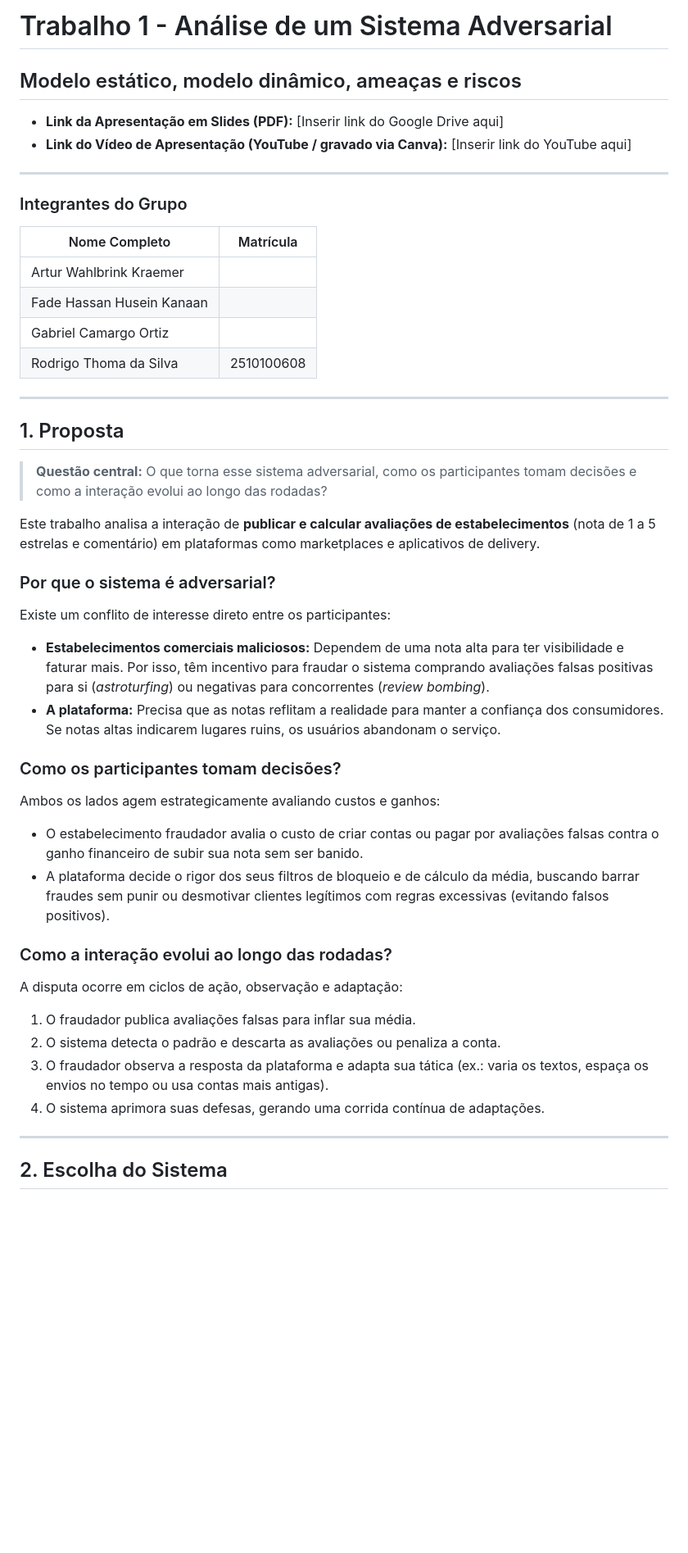
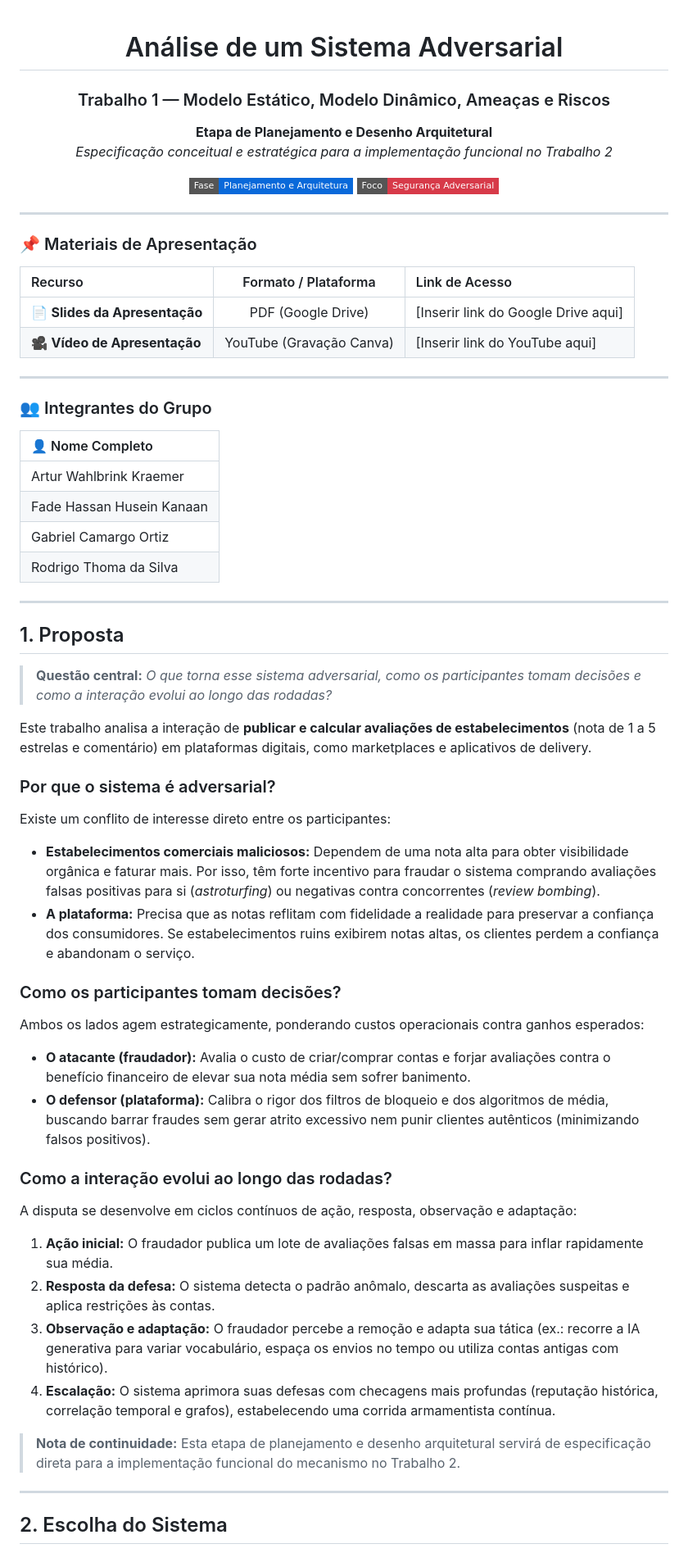
Before and after one commit to rodrigothoma/trabalho-adversarial, a Markdown page: README.md, the part around one of its changes. Shown at 82% size. Rendered like a GitHub page; badges without logos; blank space fills up the shorter version.

Commit message:
docs: organiza o visual do README.md

```diff
--- a/README.md
+++ b/README.md
@@ -1,47 +1,70 @@
-# Trabalho 1 - Análise de um Sistema Adversarial
-## Modelo estático, modelo dinâmico, ameaças e riscos
+<div align="center">
 
-* **Link da Apresentação em Slides (PDF):** [Inserir link do Google Drive aqui]
-* **Link do Vídeo de Apresentação (YouTube / gravado via Canva):** [Inserir link do YouTube aqui]
+# Análise de um Sistema Adversarial
+### Trabalho 1 — Modelo Estático, Modelo Dinâmico, Ameaças e Riscos
+
+<p align="center">
+  <b>Etapa de Planejamento e Desenho Arquitetural</b><br>
+  <i>Especificação conceitual e estratégica para a implementação funcional no Trabalho 2</i>
+</p>
+
+[![Fase](https://img.shields.io/badge/Fase-Planejamento%20e%20Arquitetura-0969da?style=flat-square)](#)
+[![Segurança](https://img.shields.io/badge/Foco-Segurança%20Adversarial-d73a49?style=flat-square)](#)
+
+</div>
 
 ---
 
-### Integrantes do Grupo
+### 📌 Materiais de Apresentação
 
-| Nome Completo | Matrícula |
-|---|---|
-| Artur Wahlbrink Kraemer | |
-| Fade Hassan Husein Kanaan | |
-| Gabriel Camargo Ortiz | |
-| Rodrigo Thoma da Silva | 2510100608 |
+| Recurso | Formato / Plataforma | Link de Acesso |
+| :--- | :---: | :--- |
+| 📄 **Slides da Apresentação** | PDF (Google Drive) | [Inserir link do Google Drive aqui] |
+| 🎥 **Vídeo de Apresentação** | YouTube (Gravação Canva) | [Inserir link do YouTube aqui] |
+
+---
+
+### 👥 Integrantes do Grupo
+
+| 👤 Nome Completo |
+| :--- |
+| Artur Wahlbrink Kraemer |
+| Fade Hassan Husein Kanaan |
+| Gabriel Camargo Ortiz |
+| Rodrigo Thoma da Silva |
 
 ---
 
 ## 1. Proposta
 
-> **Questão central:** O que torna esse sistema adversarial, como os participantes tomam decisões e como a interação evolui ao longo das rodadas?
+> **Questão central:** *O que torna esse sistema adversarial, como os participantes tomam decisões e como a interação evolui ao longo das rodadas?*
 
-Este trabalho analisa a interação de **publicar e calcular avaliações de estabelecimentos** (nota de 1 a 5 estrelas e comentário) em plataformas como marketplaces e aplicativos de delivery.
+Este trabalho analisa a interação de **publicar e calcular avaliações de estabelecimentos** (nota de 1 a 5 estrelas e comentário) em plataformas digitais, como marketplaces e aplicativos de delivery.
 
 ### Por que o sistema é adversarial?
 
 Existe um conflito de interesse direto entre os participantes:
-* **Estabelecimentos comerciais maliciosos:** Dependem de uma nota alta para ter visibilidade e faturar mais. Por isso, têm incentivo para fraudar o sistema comprando avaliações falsas positivas para si (*astroturfing*) ou negativas para concorrentes (*review bombing*).
-* **A plataforma:** Precisa que as notas reflitam a realidade para manter a confiança dos consumidores. Se notas altas indicarem lugares ruins, os usuários abandonam o serviço.
+
+* **Estabelecimentos comerciais maliciosos:** Dependem de uma nota alta para obter visibilidade orgânica e faturar mais. Por isso, têm forte incentivo para fraudar o sistema comprando avaliações falsas positivas para si (*astroturfing*) ou negativas contra concorrentes (*review bombing*).
+* **A plataforma:** Precisa que as notas reflitam com fidelidade a realidade para preservar a confiança dos consumidores. Se estabelecimentos ruins exibirem notas altas, os clientes perdem a confiança e abandonam o serviço.
 
 ### Como os participantes tomam decisões?
 
-Ambos os lados agem estrategicamente avaliando custos e ganhos:
-* O estabelecimento fraudador avalia o custo de criar contas ou pagar por avaliações falsas contra o ganho financeiro de subir sua nota sem ser banido.
-* A plataforma decide o rigor dos seus filtros de bloqueio e de cálculo da média, buscando barrar fraudes sem punir ou desmotivar clientes legítimos com regras excessivas (evitando falsos positivos).
+Ambos os lados agem estrategicamente, ponderando custos operacionais contra ganhos esperados:
 
-### Como a interação evolui ao longo das rodadas?
+* **O atacante (fraudador):** Avalia o custo de criar/comprar contas e forjar avaliações contra o benefício financeiro de elevar sua nota média sem sofrer banimento.
+* **O defensor (plataforma):** Calibra o rigor dos filtros de bloqueio e dos algoritmos de média, buscando barrar fraudes sem gerar atrito excessivo nem punir clientes autênticos (minimizando falsos positivos).
 
-A disputa ocorre em ciclos de ação, observação e adaptação:
-1. O fraudador publica avaliações falsas para inflar sua média.
-2. O sistema detecta o padrão e descarta as avaliações ou penaliza a conta.
-3. O fraudador observa a resposta da plataforma e adapta sua tática (ex.: varia os textos, espaça os envios no tempo ou usa contas mais antigas).
-4. O sistema aprimora suas defesas, gerando uma corrida contínua de adaptações.
+###  Como a interação evolui ao longo das rodadas?
+
+A disputa se desenvolve em ciclos contínuos de ação, resposta, observação e adaptação:
+
+1. **Ação inicial:** O fraudador publica um lote de avaliações falsas em massa para inflar rapidamente sua média.
+2. **Resposta da defesa:** O sistema detecta o padrão anômalo, descarta as avaliações suspeitas e aplica restrições às contas.
+3. **Observação e adaptação:** O fraudador percebe a remoção e adapta sua tática (ex.: recorre a IA generativa para variar vocabulário, espaça os envios no tempo ou utiliza contas antigas com histórico).
+4. **Escalação:** O sistema aprimora suas defesas com checagens mais profundas (reputação histórica, correlação temporal e grafos), estabelecendo uma corrida armamentista contínua.
+
+>  **Nota de continuidade:** Esta etapa de planejamento e desenho arquitetural servirá de especificação direta para a implementação funcional do mecanismo no Trabalho 2.
 
 ---
 
```
Also changed, not shown: other parts of README.md (+16 -16 lines).
